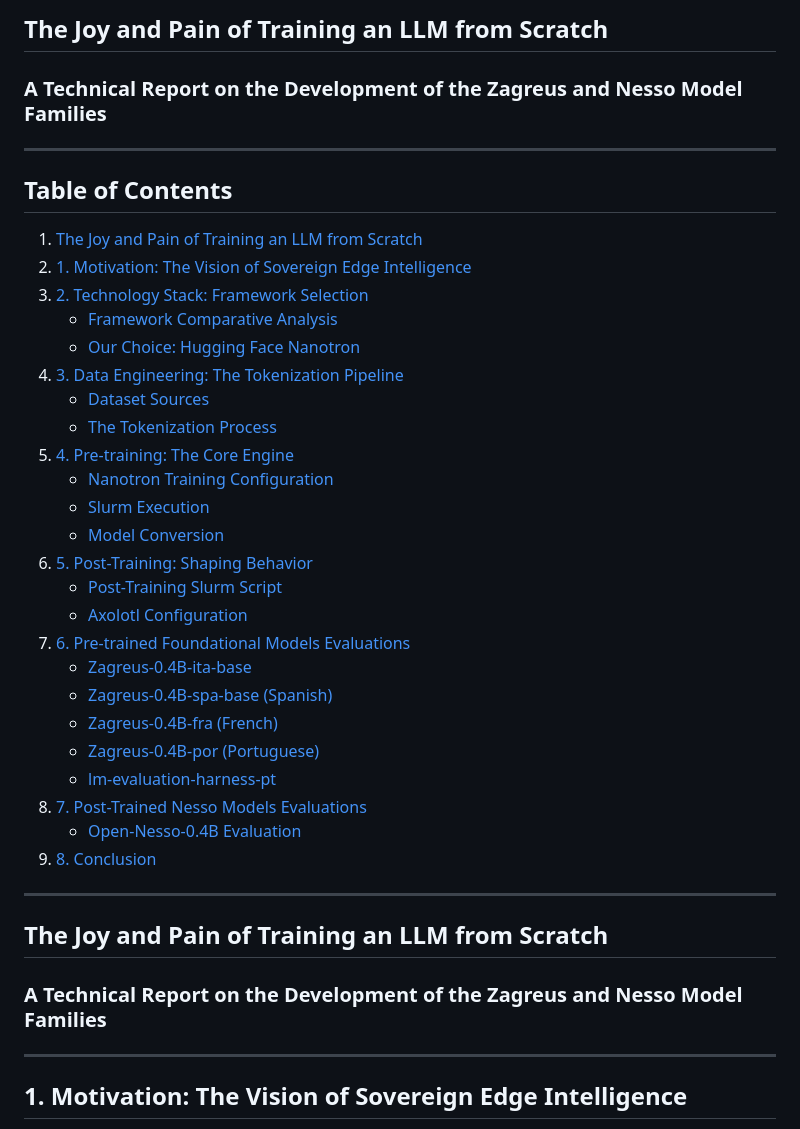
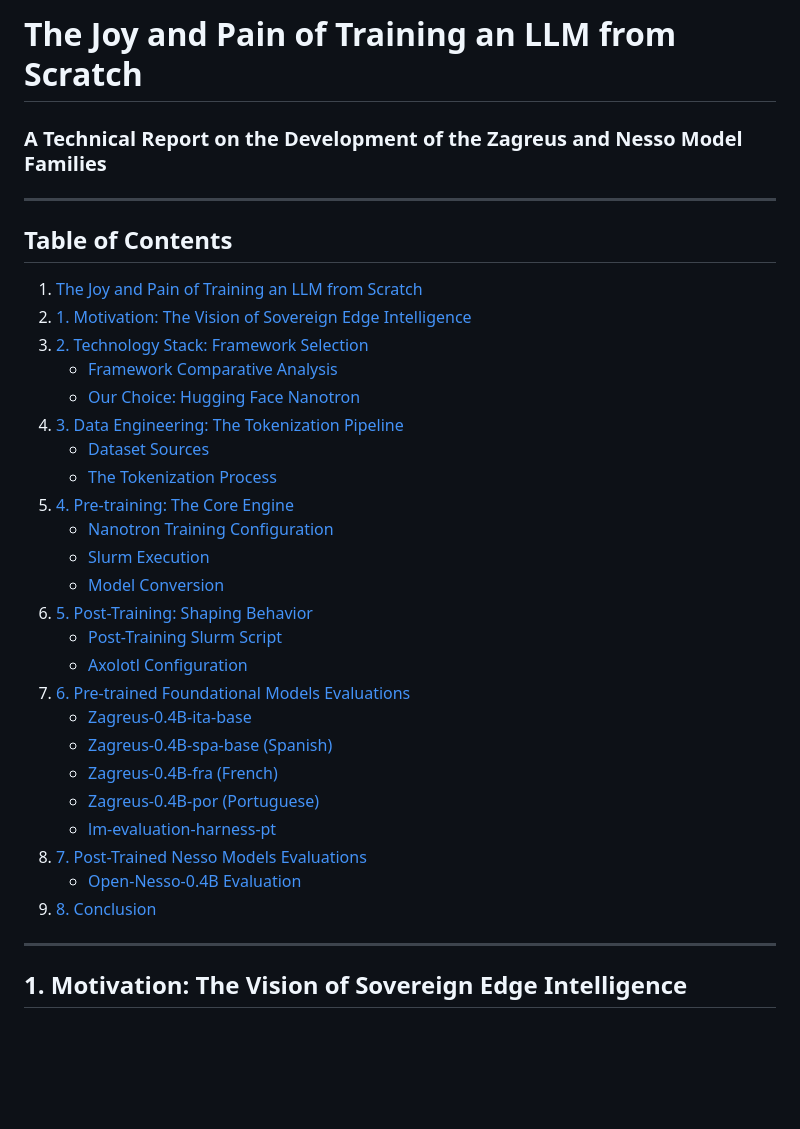
Before and after one commit to mii-llm/zagreus-nesso-slm, a Markdown page: README.md, the part around one of its changes. Rendered like a GitHub page; blank space fills up the shorter version.

Commit message:
table of contents

```diff
--- a/README.md
+++ b/README.md
@@ -1,45 +1,35 @@
-## The Joy and Pain of Training an LLM from Scratch
-
-### A Technical Report on the Development of the Zagreus and Nesso Model Families
----
-
-
-## Table of Contents
-
-1. [The Joy and Pain of Training an LLM from Scratch](#the-joy-and-pain)
-2. [1. Motivation: The Vision of Sovereign Edge Intelligence](#motivation)
-3. [2. Technology Stack: Framework Selection](#technology-stack)
-   - [Framework Comparative Analysis](#framework-comparative-analysis)
-   - [Our Choice: Hugging Face Nanotron](#our-choice-nanotron)
-4. [3. Data Engineering: The Tokenization Pipeline](#data-engineering)
-   - [Dataset Sources](#dataset-sources)
-   - [The Tokenization Process](#tokenization-process)
-5. [4. Pre-training: The Core Engine](#pre-training)
-   - [Nanotron Training Configuration](#nanotron-training-configuration)
-   - [Slurm Execution](#slurm-execution)
-   - [Model Conversion](#model-conversion)
-6. [5. Post-Training: Shaping Behavior](#post-training)
-   - [Post-Training Slurm Script](#post-training-slurm-script)
-   - [Axolotl Configuration](#axolotl-configuration)
-7. [6. Pre-trained Foundational Models Evaluations](#foundational-evals)
-   - [Zagreus-0.4B-ita-base](#zagreus-ita)
-   - [Zagreus-0.4B-spa-base (Spanish)](#zagreus-spa)
-   - [Zagreus-0.4B-fra (French)](#zagreus-fra)
-   - [Zagreus-0.4B-por (Portuguese)](#zagreus-por)
-   - [lm-evaluation-harness-pt](#lm-evaluation-harness-pt)
-8. [7. Post-Trained Nesso Models Evaluations](#nesso-evals)
-   - [Open-Nesso-0.4B Evaluation](#open-nesso)
-9. [8. Conclusion](#conclusion)
-
----
-
-<a id="the-joy-and-pain"></a>
-## The Joy and Pain of Training an LLM from Scratch
+# The Joy and Pain of Training an LLM from Scratch
 
 ### A Technical Report on the Development of the Zagreus and Nesso Model Families
 
 ---
-<a id="motivation"></a>
+## Table of Contents
+
+1. [The Joy and Pain of Training an LLM from Scratch](#the-joy-and-pain-of-training-an-llm-from-scratch)
+2. [1. Motivation: The Vision of Sovereign Edge Intelligence](#1-motivation-the-vision-of-sovereign-edge-intelligence)
+3. [2. Technology Stack: Framework Selection](#2-technology-stack-framework-selection)
+   - [Framework Comparative Analysis](#framework-comparative-analysis)
+   - [Our Choice: Hugging Face Nanotron](#our-choice-hugging-face-nanotron)
+4. [3. Data Engineering: The Tokenization Pipeline](#3-data-engineering-the-tokenization-pipeline)
+   - [Dataset Sources](#dataset-sources)
+   - [The Tokenization Process](#the-tokenization-process)
+5. [4. Pre-training: The Core Engine](#4-pre-training-the-core-engine)
+   - [Nanotron Training Configuration](#nanotron-training-configuration)
+   - [Slurm Execution](#slurm-execution)
+   - [Model Conversion](#model-conversion)
+6. [5. Post-Training: Shaping Behavior](#5-post-training-shaping-behavior)
+   - [Post-Training Slurm Script](#post-training-slurm-script)
+   - [Axolotl Configuration](#axolotl-configuration)
+7. [6. Pre-trained Foundational Models Evaluations](#6-pre-trained-foundational-models-evaluations)
+   - [Zagreus-0.4B-ita-base](#zagreus-04b-ita-base)
+   - [Zagreus-0.4B-spa-base (Spanish)](#zagreus-04b-spa-base-spanish)
+   - [Zagreus-0.4B-fra (French)](#zagreus-04b-fra-french)
+   - [Zagreus-0.4B-por (Portuguese)](#zagreus-04b-por-portuguese)
+   - [lm-evaluation-harness-pt](#lm-evaluation-harness-pt)
+8. [7. Post-Trained Nesso Models Evaluations](#7-post-trained-nesso-models-evaluations)
+   - [Open-Nesso-0.4B Evaluation](#open-nesso04b-evaluation)
+9. [8. Conclusion](#8-conclusion)
+---
 ## 1. Motivation: The Vision of Sovereign Edge Intelligence
 
 Training a fully functional modern neural network, specifically a Large Language Model (LLM), from first principles has been a foundational ambition since the inception of our community [mii-llm](https://mii-llm.ai) that stands for Made in Italy - Large Language Model. In the current landscape, the convergence of distributed computing power and accessible knowledge has never been more potent; consequently, constructing an intelligent machine stands as one of the most exciting tasks a group of machine learning specialists can undertake.
```
Also changed, not shown: other parts of README.md (+0 -2 lines).
